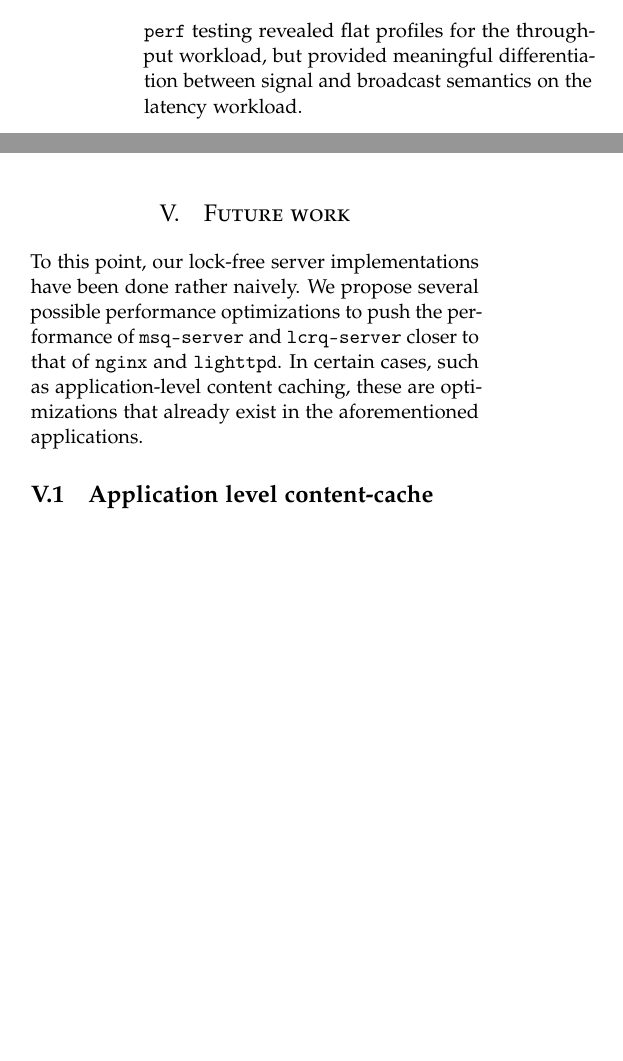
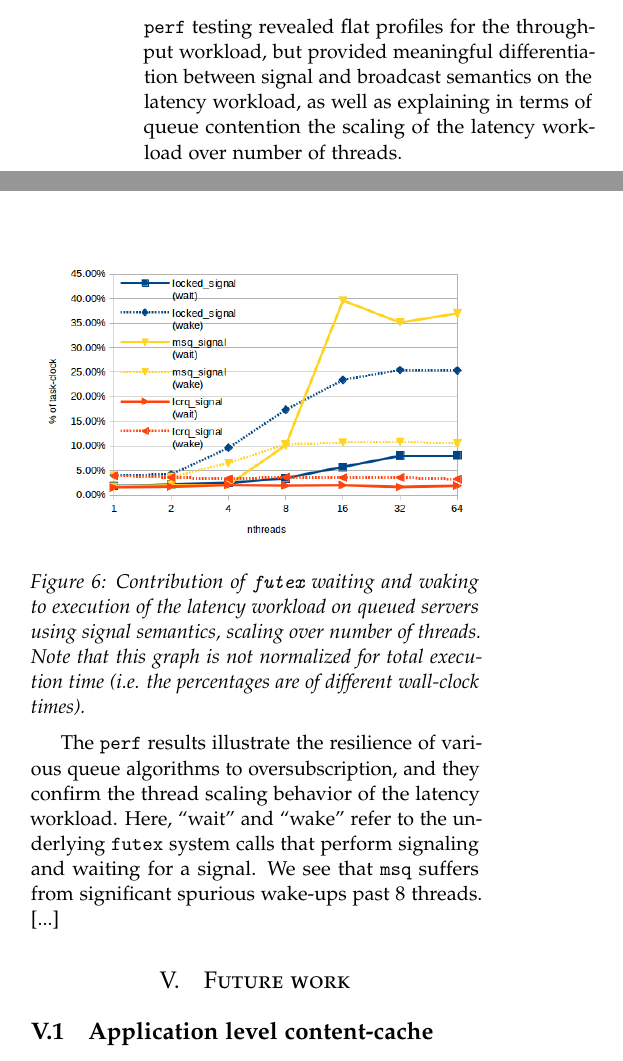
Before and after one commit to bbarg/dont-wait-for-me, a LaTeX paper (paper/extended-abstract.tex): two parts of the columns of page 7 of 9 before the commit and two parts of the columns of page 7 of 10 after it, joined at a grey line, cut so that both start at the same text, the shorter picture padded with empty space. Compiled offline with pdfLaTeX.

Commit message:
added perf graph to extended abstract and started perf results section

```diff
--- a/paper/extended-abstract.tex
+++ b/paper/extended-abstract.tex
@@ -578,20 +578,27 @@ and its hard to draw any conclusions from these results.
 
 \verb+perf+ testing revealed flat profiles for the throughput
 workload, but provided meaningful differentiation between signal and
-broadcast semantics on the latency workload.
+broadcast semantics on the latency workload, as well as explaining in
+terms of queue contention the scaling of the latency workload over
+number of threads.
 
-% include nthreads graph here
+\begin{Figure}
+\includegraphics[width=\linewidth]{img/perf-latency-nthreads.png}
+\captionof{figure}{Contribution of \texttt{futex} waiting and waking
+  to execution of the latency workload on queued servers using signal
+  semantics, scaling over number of threads. Note that this graph is
+  not normalized for total execution time (i.e. the percentages are of
+  different wall-clock times).}
+\end{Figure}
 
-
+The \verb+perf+ results illustrate the resilience of various queue
+algorithms to oversubscription, and they confirm the thread scaling
+behavior of the latency workload. Here, ``wait'' and ``wake'' refer to
+the underlying \verb+futex+ system calls that perform signaling and
+waiting for a signal. We see that \verb+msq+ suffers from significant
+spurious wake-ups past 8 threads. [...]
 
 \section{Future work}
-
-To this point, our lock-free server implementations have been done
-rather naively. We propose several possible performance optimizations
-to push the performance of \verb+msq-server+ and \verb+lcrq-server+
-closer to that of \verb+nginx+ and \verb+lighttpd+. In certain cases,
-such as application-level content caching, these are optimizations
-that already exist in the aforementioned applications.
 
 \subsection{Application level content-cache}
 While the OS maintains a file buffer cache, using it requires the
```
Also changed, not shown: paper/extended-abstract.tex (6 more changed lines).
